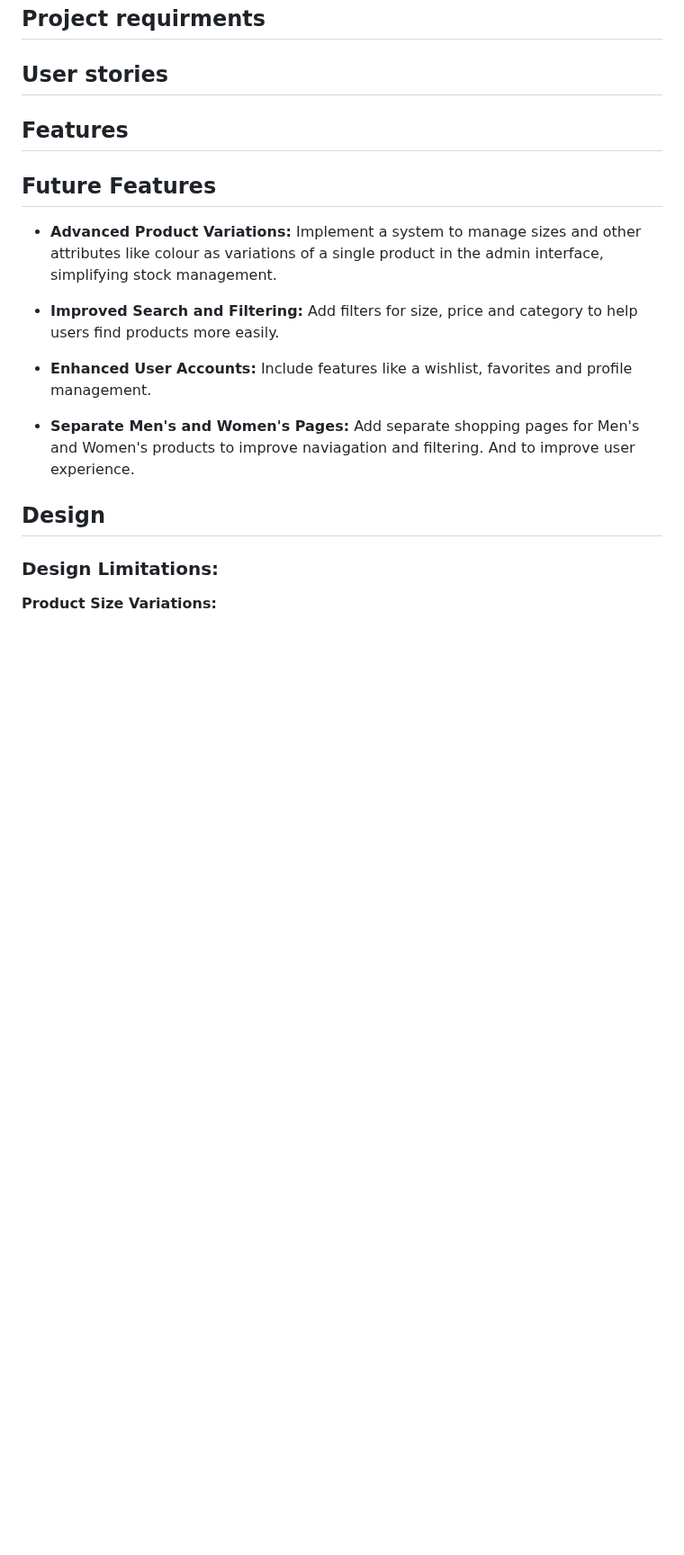
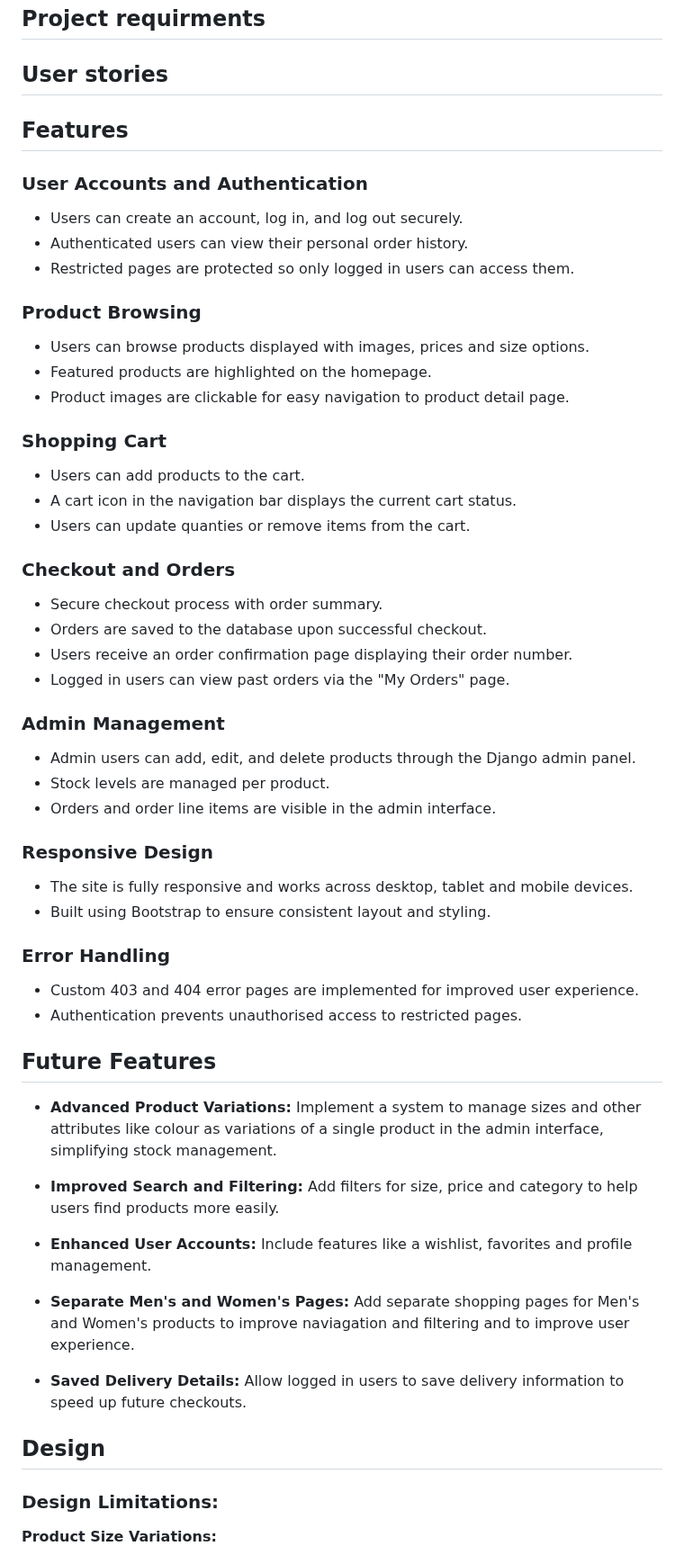
Before and after one commit to mariebernf/Flex_Fit_P4, a Markdown page: README.md, the part around the change. Shown at 90% size. Drawn GitHub-style; blank space fills up the shorter version.

Commit message:
Update Features and Future Features in Readme

```diff
--- a/README.md
+++ b/README.md
@@ -10,6 +10,47 @@ View here:
 
 ## Features
 
+### User Accounts and Authentication
+
+* Users can create an account, log in, and log out securely.
+* Authenticated users can view their personal order history.
+* Restricted pages are protected so only logged in users can access them.
+
+### Product Browsing
+
+* Users can browse products displayed with images, prices and size options.
+* Featured products are highlighted on the homepage.
+* Product images are clickable for easy navigation to product detail page.
+
+### Shopping Cart
+
+* Users can add products to the cart.
+* A cart icon in the navigation bar displays the current cart status.
+* Users can update quanties or remove items from the cart.
+
+### Checkout and Orders
+
+* Secure checkout process with order summary.
+* Orders are saved to the database upon successful checkout.
+* Users receive an order confirmation page displaying their order number.
+* Logged in users can view past orders via the "My Orders" page.
+
+### Admin Management
+
+* Admin users can add, edit, and delete products through the Django admin panel.
+* Stock levels are managed per product.
+* Orders and order line items are visible in the admin interface.
+
+### Responsive Design
+
+* The site is fully responsive and works across desktop, tablet and mobile devices.
+* Built using Bootstrap to ensure consistent layout and styling.
+
+### Error Handling
+
+* Custom 403 and 404 error pages are implemented for improved user experience.
+* Authentication prevents unauthorised access to restricted pages.
+
 ## Future Features
 
 * **Advanced Product Variations:** Implement a system to manage sizes and other attributes like colour as variations of a single product in the admin interface, simplifying stock management.
@@ -18,7 +59,9 @@ View here:
 
 * **Enhanced User Accounts:** Include features like a wishlist, favorites and profile management.
 
-* **Separate Men's and Women's Pages:** Add separate shopping pages for Men's and Women's products to improve naviagation and filtering. And to improve user experience.
+* **Separate Men's and Women's Pages:** Add separate shopping pages for Men's and Women's products to improve naviagation and filtering and to improve user experience.
+
+* **Saved Delivery Details:** Allow logged in users to save delivery information to speed up future checkouts.
 
 ## Design
 
```
